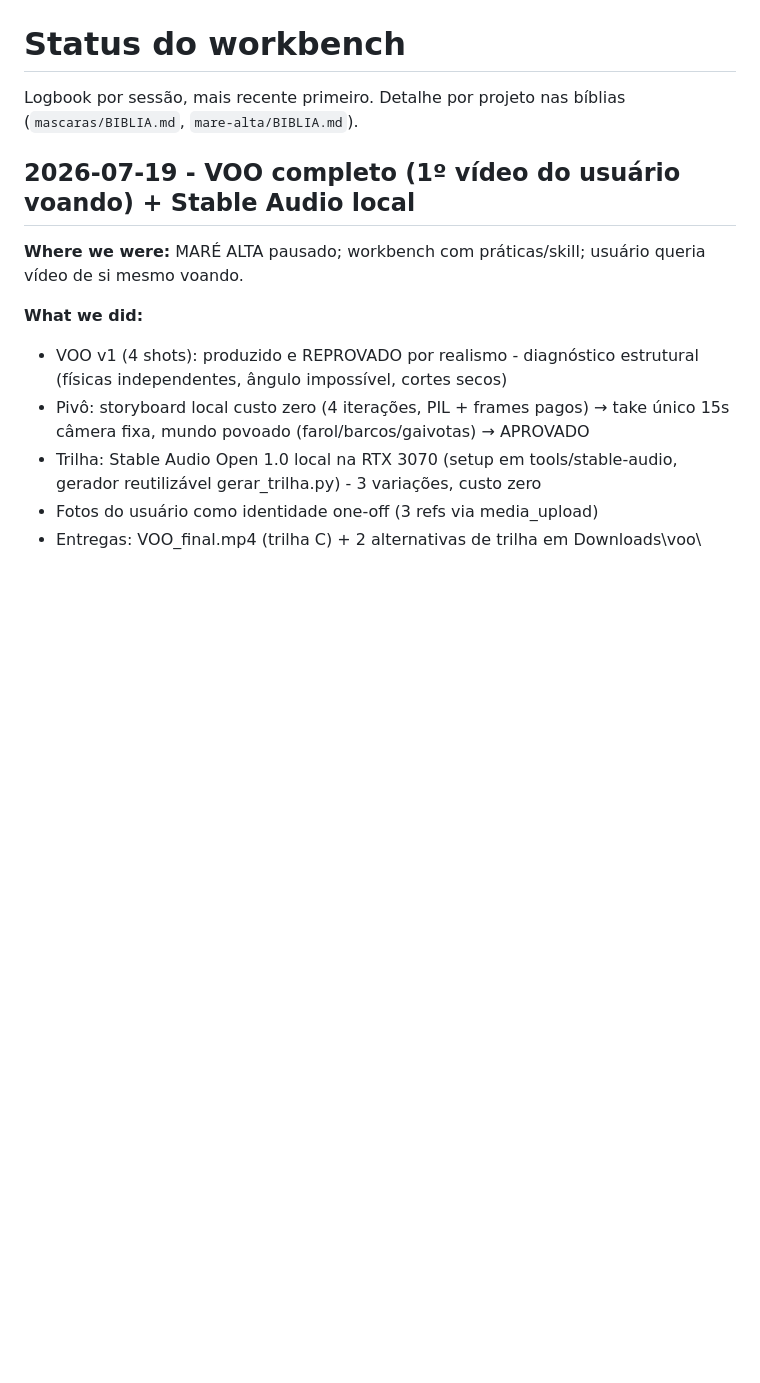
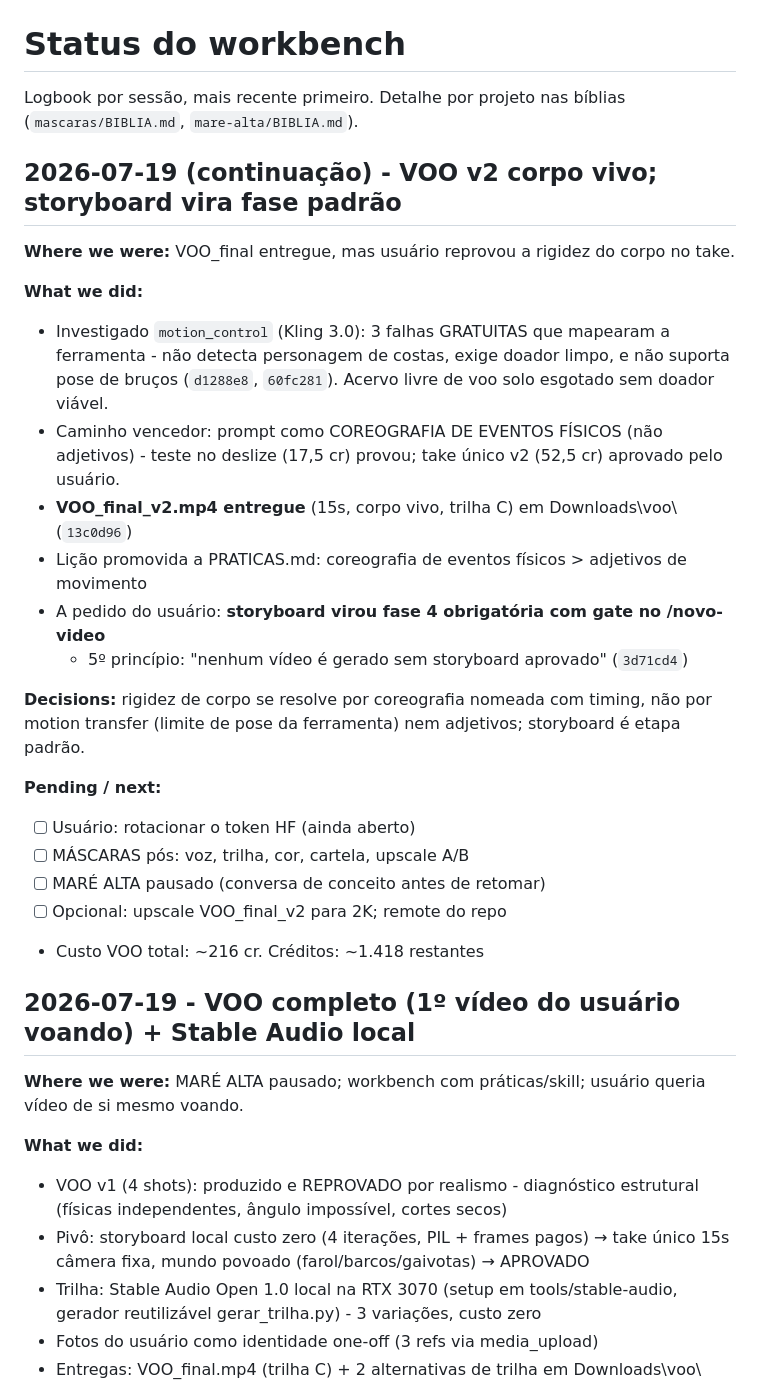
Before and after one commit to DCCA/higgs-workbench, a Markdown page: PROJECT_STATUS.md, the part around the change. GitHub-like rendering; blank space fills up the shorter version.

Commit message:
docs(status): 2026-07-19 continuacao - VOO v2 e storyboard padrao

```diff
--- a/PROJECT_STATUS.md
+++ b/PROJECT_STATUS.md
@@ -2,6 +2,31 @@
 
 Logbook por sessão, mais recente primeiro. Detalhe por projeto nas bíblias
 (`mascaras/BIBLIA.md`, `mare-alta/BIBLIA.md`).
+
+## 2026-07-19 (continuação) - VOO v2 corpo vivo; storyboard vira fase padrão
+
+**Where we were:** VOO_final entregue, mas usuário reprovou a rigidez do corpo no take.
+
+**What we did:**
+- Investigado `motion_control` (Kling 3.0): 3 falhas GRATUITAS que mapearam a ferramenta -
+  não detecta personagem de costas, exige doador limpo, e não suporta pose de bruços
+  (`d1288e8`, `60fc281`). Acervo livre de voo solo esgotado sem doador viável.
+- Caminho vencedor: prompt como COREOGRAFIA DE EVENTOS FÍSICOS (não adjetivos) - teste
+  no deslize (17,5 cr) provou; take único v2 (52,5 cr) aprovado pelo usuário.
+- **VOO_final_v2.mp4 entregue** (15s, corpo vivo, trilha C) em Downloads\voo\ (`13c0d96`)
+- Lição promovida a PRATICAS.md: coreografia de eventos físicos > adjetivos de movimento
+- A pedido do usuário: **storyboard virou fase 4 obrigatória com gate no /novo-video**
+  + 5º princípio: "nenhum vídeo é gerado sem storyboard aprovado" (`3d71cd4`)
+
+**Decisions:** rigidez de corpo se resolve por coreografia nomeada com timing, não por
+motion transfer (limite de pose da ferramenta) nem adjetivos; storyboard é etapa padrão.
+
+**Pending / next:**
+- [ ] Usuário: rotacionar o token HF (ainda aberto)
+- [ ] MÁSCARAS pós: voz, trilha, cor, cartela, upscale A/B
+- [ ] MARÉ ALTA pausado (conversa de conceito antes de retomar)
+- [ ] Opcional: upscale VOO_final_v2 para 2K; remote do repo
+- Custo VOO total: ~216 cr. Créditos: ~1.418 restantes
 
 ## 2026-07-19 - VOO completo (1º vídeo do usuário voando) + Stable Audio local
 
```
